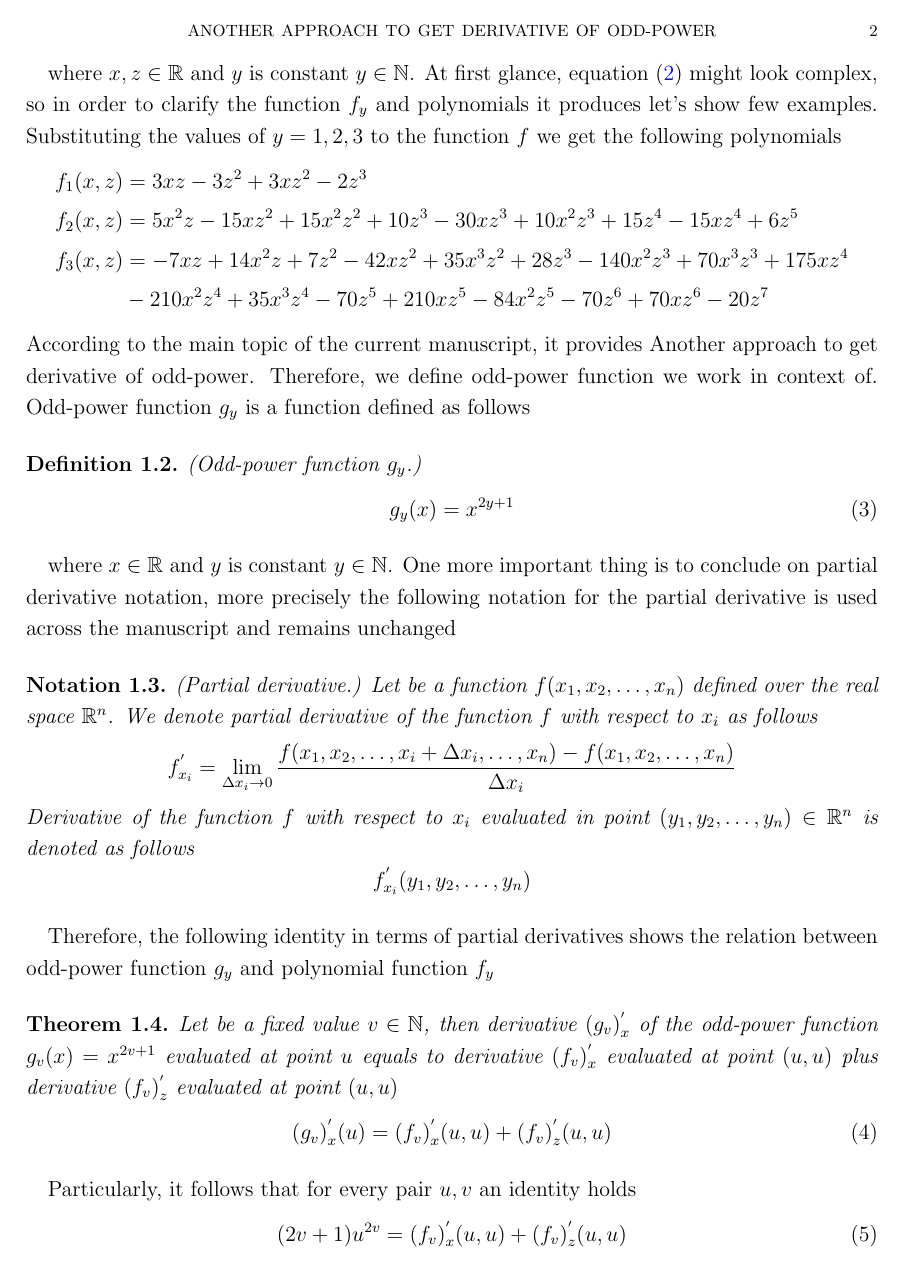
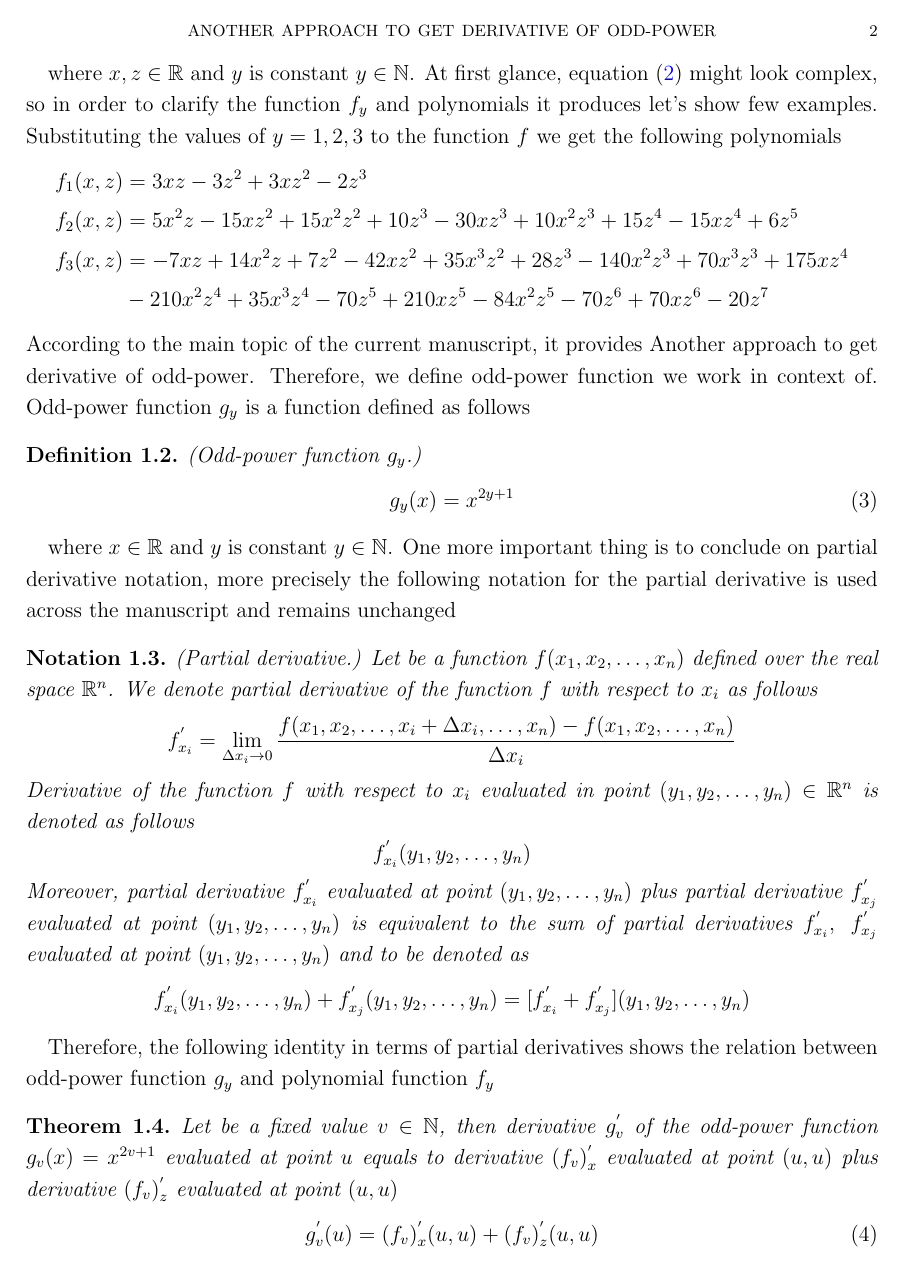
Before and after one commit to kolosovpetro/AnotherApproachToGetDerivativeOfOddPower, a LaTeX paper (src/AlternativeDerivative.tex, which reads src/sections/introduction.tex): page 2 of 5. Compiled offline with pdfLaTeX.

```diff
--- a/src/sections/introduction.tex
+++ b/src/sections/introduction.tex
@@ -51,16 +51,22 @@
     \begin{equation*}
         f^{'}_{x_i} (y_1, y_2, \dots, y_n)
     \end{equation*}
+    Moreover, partial derivative $f^{'}_{x_i}$ evaluated at point $(y_1, y_2, \dots, y_n)$ plus
+    partial derivative $f^{'}_{x_j}$ evaluated at point $(y_1, y_2, \dots, y_n)$
+    is equivalent to the sum of partial derivatives $f^{'}_{x_i}, \; f^{'}_{x_j}$
+    evaluated at point $(y_1, y_2, \dots, y_n)$ and to be denoted as
+    \begin{equation*}
+        f^{'}_{x_i} (y_1, y_2, \dots, y_n) + f^{'}_{x_j} (y_1, y_2, \dots, y_n) = [f^{'}_{x_i} + f^{'}_{x_j}] (y_1, y_2, \dots, y_n)
+    \end{equation*}
 \end{notation}
 Therefore, the following identity in terms of partial derivatives shows the relation between odd-power function $g_{y}$ and
 polynomial function $f_{y}$
 \begin{thm}
-    Let be a fixed value $v\in \mathbb{N}$, then derivative $(g_v)^{'}_{x}$ of the odd-power function $g_v(x) = x^{2v + 1}$
+    Let be a fixed value $v\in \mathbb{N}$, then derivative $g_v^{'}$ of the odd-power function $g_v(x) = x^{2v + 1}$
     evaluated at point $u$ equals to derivative $(f_{v})^{'}_{x}$ evaluated at point $(u, u)$ plus
     derivative $(f_{v})^{'}_{z}$ evaluated at point $(u, u)$
     \begin{equation}
-    (g_v)
-        ^{'}_{x} (u) = (f_{v})^{'}_{x} (u, u) + (f_{v})^{'}_{z} (u, u)
+        g_v^{'} (u) = (f_{v})^{'}_{x} (u, u) + (f_{v})^{'}_{z} (u, u)
         \label{eq:odd-exponential-identity}
     \end{equation}
 \end{thm}
```
Also changed, not shown: src/AlternativeDerivative.tex (+1 -1 lines), out/AlternativeDerivative.pdf, src/sections/introduction.tex (7 more changed lines).
